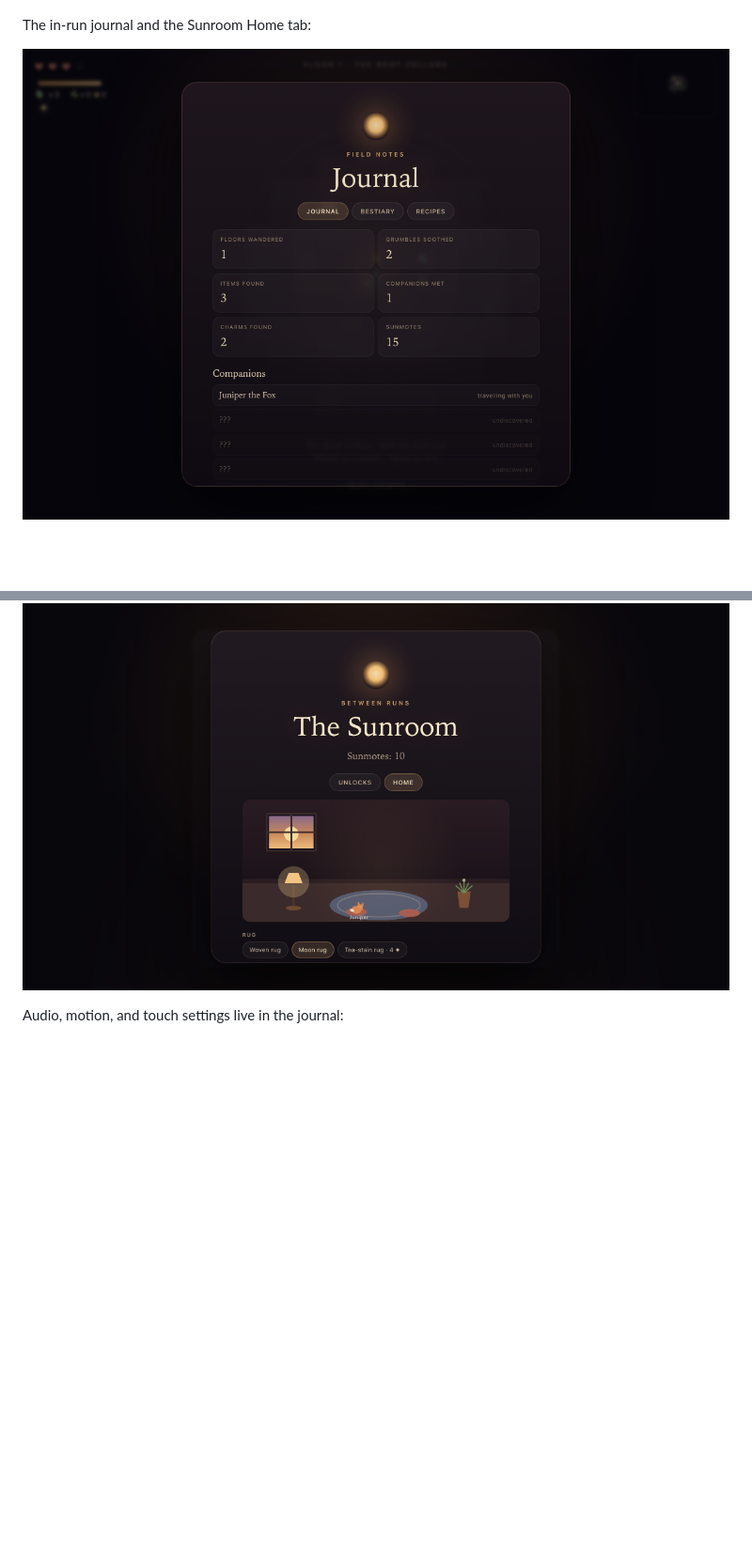
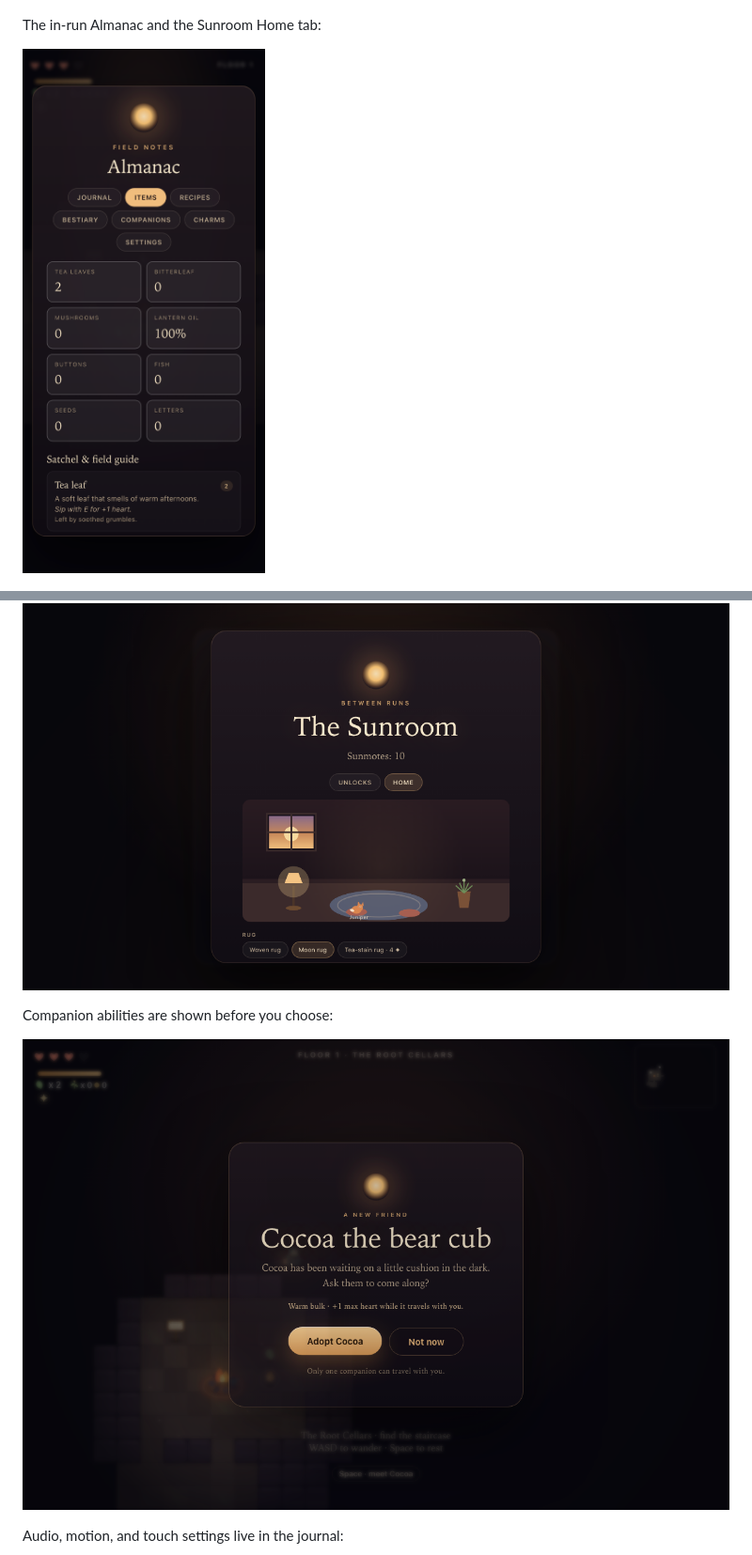
Before and after one commit to Blakells/lantern-hollow, a Markdown page: README.md, 2 parts joined by grey strips. Shown at 94% size. Rendered like a GitHub page; pictures changed too: preview-almanac.png (added), preview-pet-ability.png (added); blank space fills up the shorter version.

Commit message:
Add the Almanac, expanded teas, companion abilities, and charm loadout

```diff
--- a/README.md
+++ b/README.md
@@ -31,11 +31,15 @@ The Sunroom, where sunmotes become permanent little advantages:
 
 ![The Sunroom](preview-sunroom.png)
 
-The in-run journal and the Sunroom Home tab:
+The in-run Almanac and the Sunroom Home tab:
 
-![The Journal](preview-journal.png)
+![The Almanac](preview-almanac.png)
 
 ![The Sunroom home](preview-home.png)
+
+Companion abilities are shown before you choose:
+
+![Companion ability](preview-pet-ability.png)
 
 Audio, motion, and touch settings live in the journal:
 
```
Also changed, not shown: other parts of README.md (+23 -7 lines), TASKS.md (+85 -0 lines), 3 other files.
